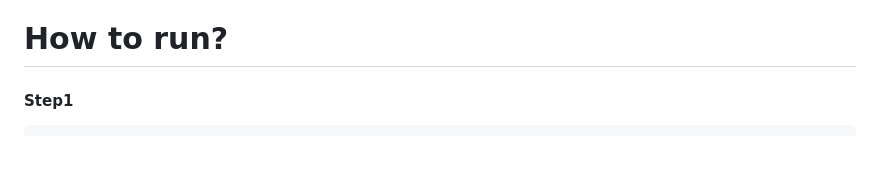
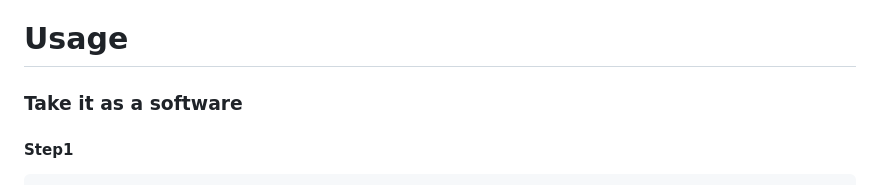
Before and after one commit to CharlesPikachu/musicdl, a Markdown page: README.md, the part around one of its changes. Drawn GitHub-style; blank space fills up the shorter version.

````diff
--- a/README.md
+++ b/README.md
@@ -12,7 +12,8 @@ You can star this repository to keep track of the project if it's helpful for yo
 - [x] [Qianqian](http://music.taihe.com/)
 - [x] [Wangyiyun](https://music.163.com/)
 
-# How to run?
+# Usage
+### Take it as a software
 #### Step1
 ```sh
 Download this repository:
````
Also changed, not shown: other parts of README.md (+21 -22 lines), Log/LOG.md (added, +19 -0 lines), Screenshot/pikachu.jpg (renamed from pikachu.jpg), 18 other files.
